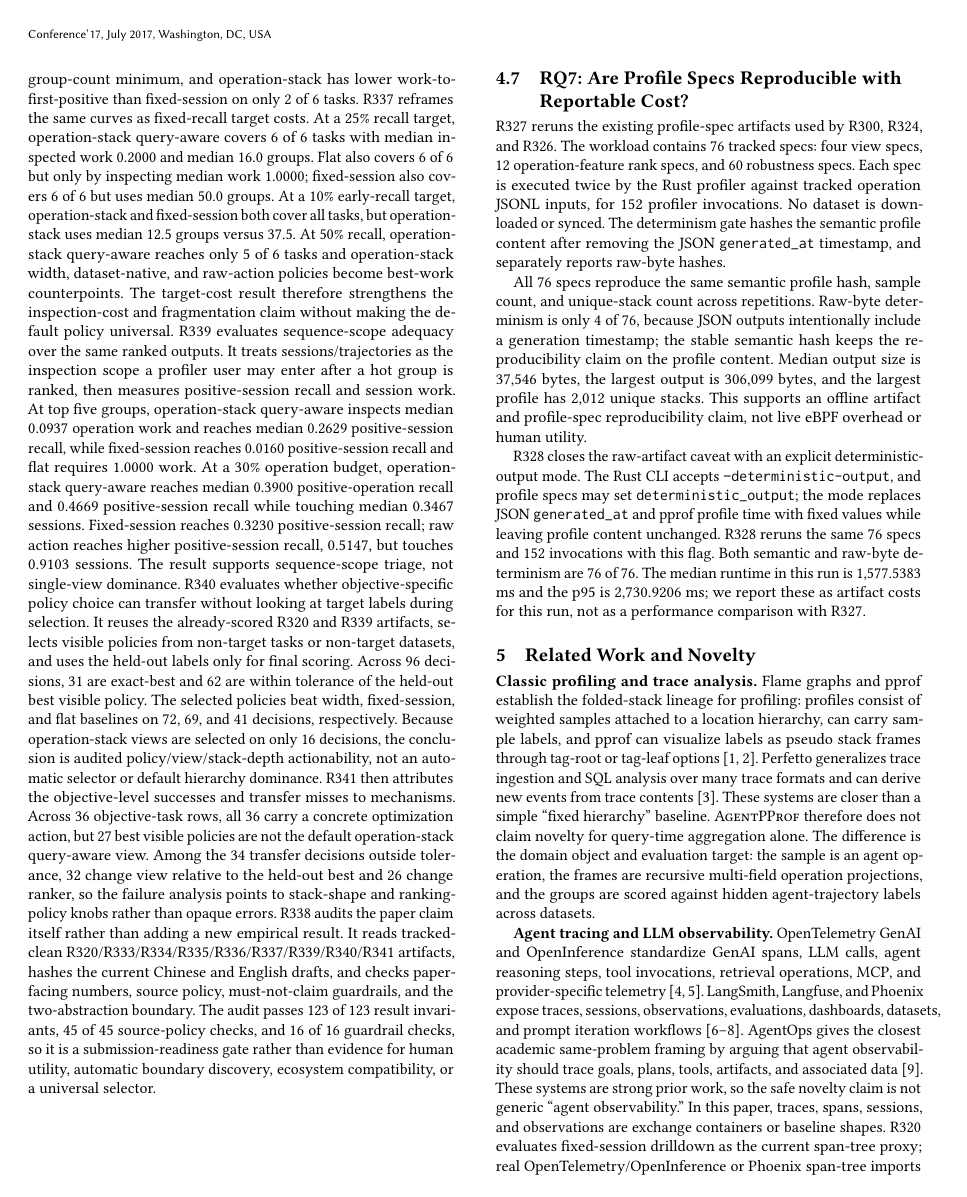
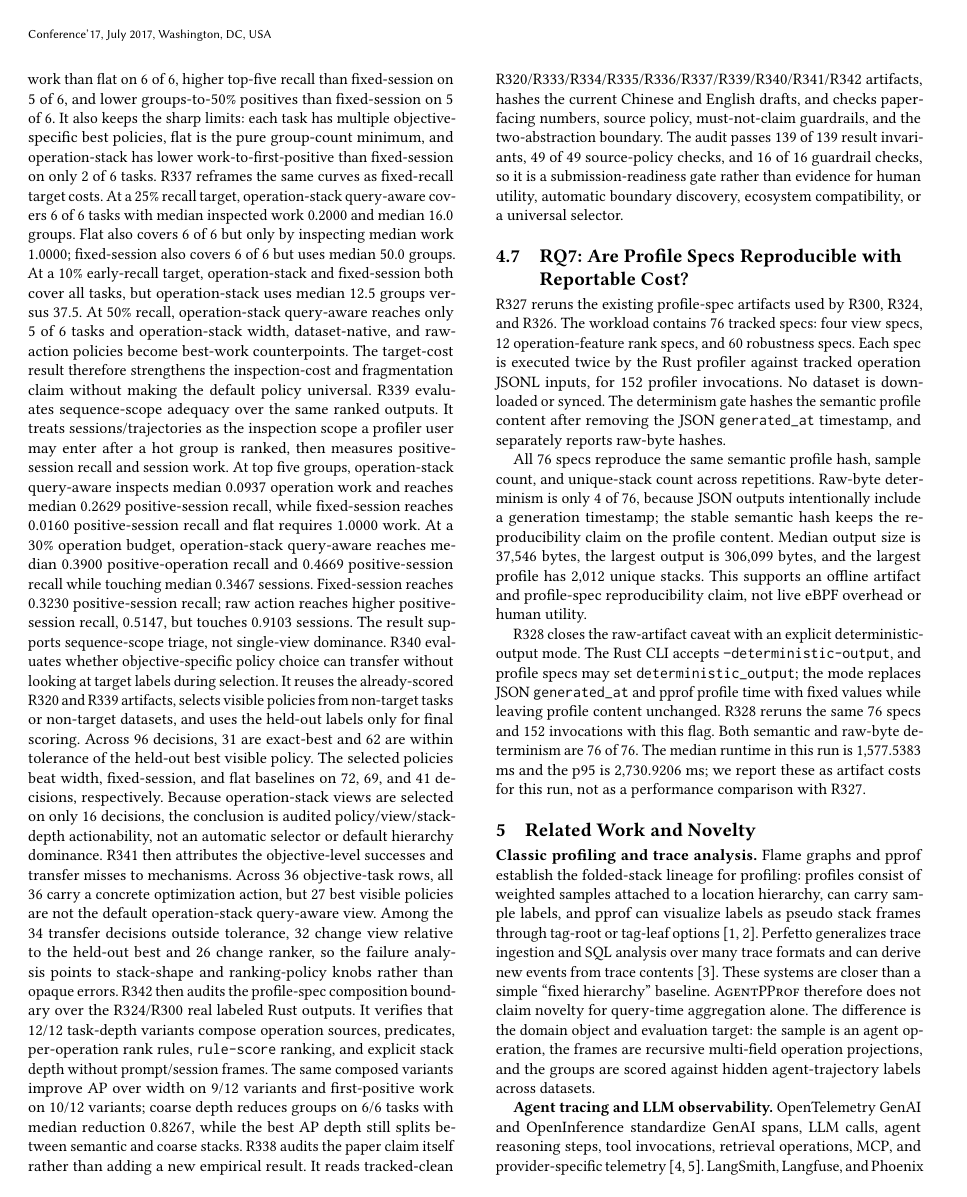
Before and after one commit to yunwei37/agentpprof-paper, a LaTeX paper (main.tex): page 6 of 8 before the commit and page 6 of 9 after it. Compiled offline with pdfLaTeX.

Commit message:
Update claim audit scope for R342

```diff
--- a/main.tex
+++ b/main.tex
@@ -109,5 +111,9 @@ A paper claim-integrity audit then checks the paper-facing R320--R341 numbers,
+explicit stack depth without prompt/session frames; visible operation-feature
+ranking improves AP over width on 9/12 variants and coarse depth reduces groups
+on 6/6 tasks with median reduction 0.8267.
+A paper claim-integrity audit then checks the paper-facing R320--R342 numbers,
 source policy, guardrails, and the two-abstraction boundary across the Chinese
-and English drafts. All 123 result invariants, 45 source-policy checks, and 16
+and English drafts. All 139 result invariants, 49 source-policy checks, and 16
 guardrail checks pass.
 The result supports a profiling claim rather than a user-study claim:
 operation/operation-stack profiling can localize and rank task-relevant
@@ -567,11 +573,18 @@ action, but 27 best visible policies are not the default operation-stack
 query-aware view. Among the 34 transfer decisions outside tolerance, 32 change
 view relative to the held-out best and 26 change ranker, so the failure analysis
 points to stack-shape and ranking-policy knobs rather than opaque errors.
+R342 then audits the profile-spec composition boundary over the R324/R300 real
+labeled Rust outputs. It verifies that 12/12 task-depth variants compose
+operation sources, predicates, per-operation rank rules, \texttt{rule-score} ranking,
+and explicit stack depth without prompt/session frames. The same composed
+variants improve AP over width on 9/12 variants and first-positive work on
+10/12 variants; coarse depth reduces groups on 6/6 tasks with median reduction
+0.8267, while the best AP depth still splits between semantic and coarse stacks.
 R338 audits the paper claim itself rather than adding a new empirical result.
-It reads tracked-clean R320/R333/R334/R335/R336/R337/R339/R340/R341 artifacts, hashes the
+It reads tracked-clean R320/R333/R334/R335/R336/R337/R339/R340/R341/R342 artifacts, hashes the
 current Chinese and English drafts, and checks paper-facing numbers, source
 policy, must-not-claim guardrails, and the two-abstraction boundary. The audit
-passes 123 of 123 result invariants, 45 of 45 source-policy checks, and 16 of
+passes 139 of 139 result invariants, 49 of 49 source-policy checks, and 16 of
 16 guardrail checks, so it is a submission-readiness gate rather than evidence
 for human utility, automatic boundary discovery, ecosystem compatibility, or a
 universal selector.
```
Also changed, not shown: main.tex (15 more changed lines).
